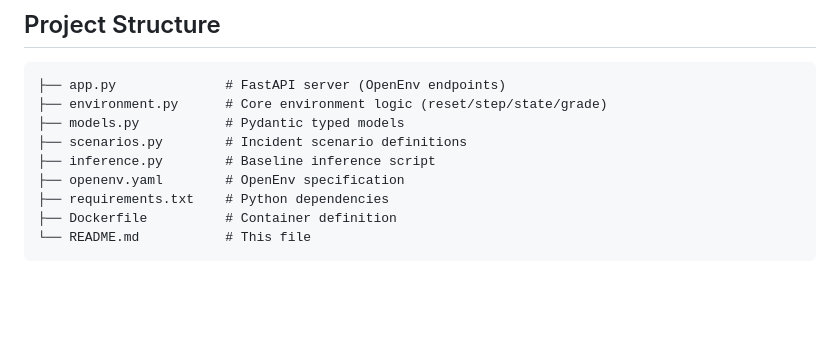
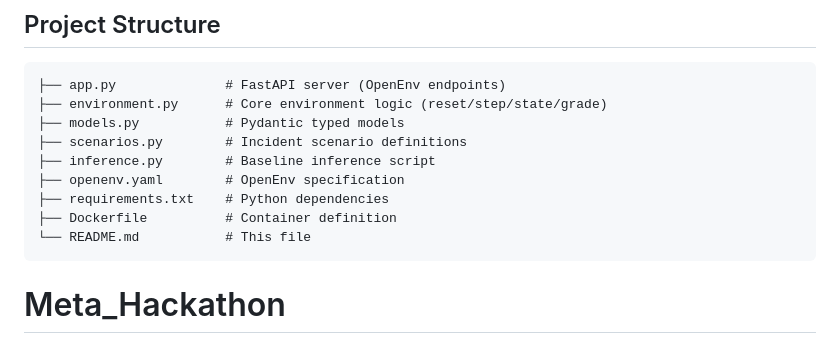
Before and after one commit to Ashutosh-177/HuggingFace-Pytorch-Hackathon, a Markdown page: README.md, the part around the change. Rendered like a GitHub page; blank space fills up the shorter version.

````diff
--- a/README.md
+++ b/README.md
@@ -206,3 +206,4 @@ python inference.py
 ├── Dockerfile          # Container definition
 └── README.md           # This file
 ```
+# Meta_Hackathon
````
